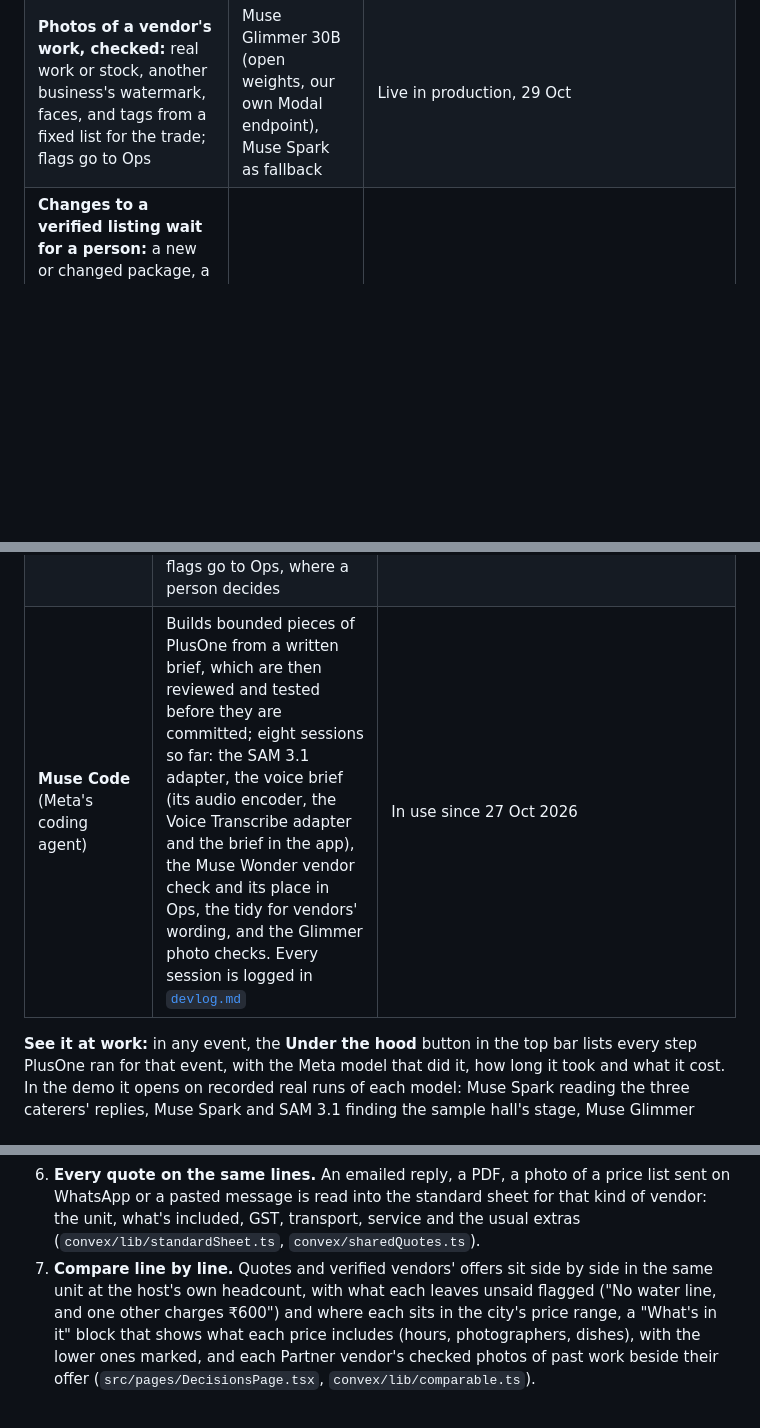
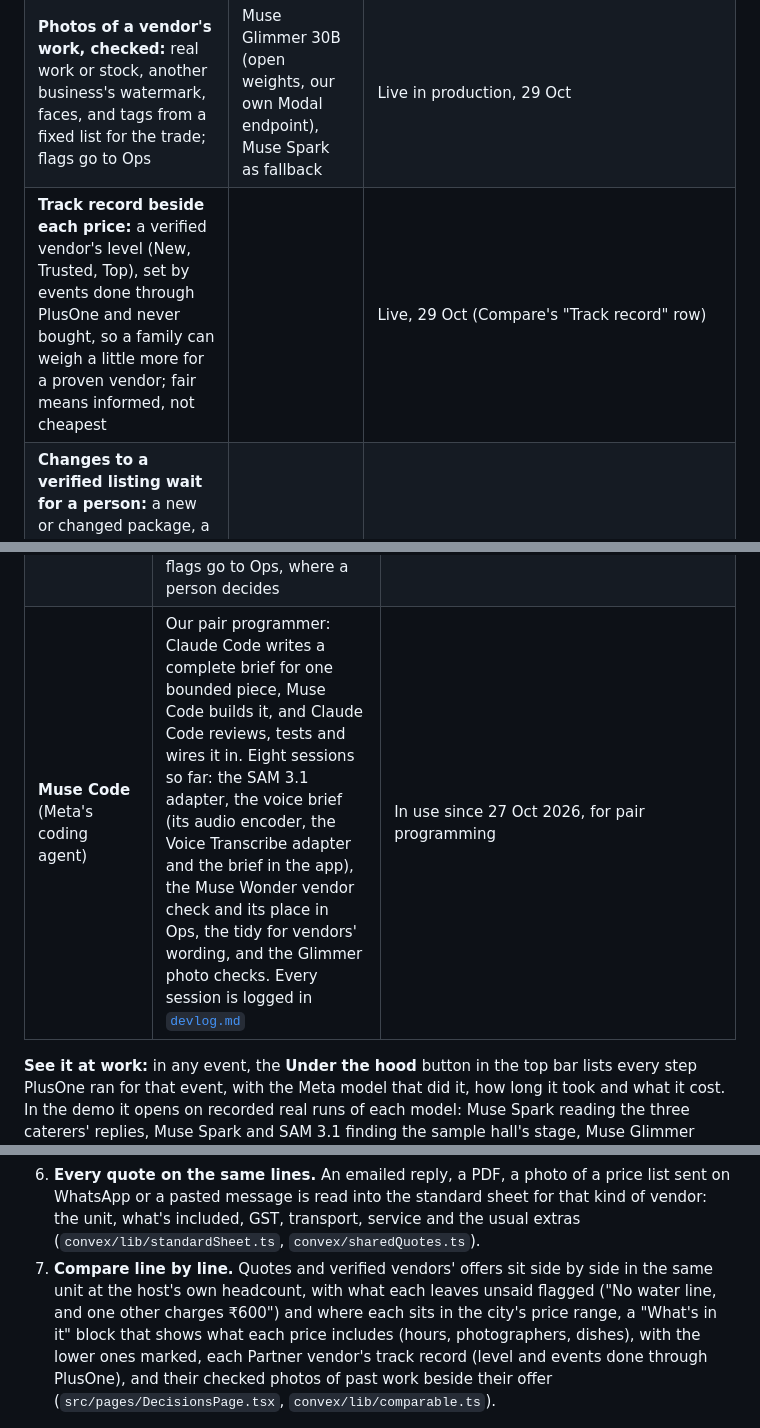
Before and after one commit to pe-hq-alpha/plusone-app, a Markdown page: README.md, 3 parts joined by grey strips. GitHub-like rendering; blank space fills up the shorter version.

Commit message:
README, devlog and the models card: Muse Code as pair programmer, the fallback live, the track record in Compare

```diff
--- a/README.md
+++ b/README.md
@@ -103,6 +103,7 @@ PlusOne began as a wedding planner and placed second at Convex's All Gas hackath
 | **PlusOne Partner:** vendors register, price packages on the standard sheet and answer a customer's brief | Muse Spark (wording), Muse Glimmer (photos) | Live, 28 Oct: its own sign-in, joining or claiming a listing, prices and offers on the standard sheet in each trade's own units with what's in the price, offers landing in the customer's Compare, their wording tidied before customers see it ("rs.500/-" becomes "₹500", never a changed number, the vendor chooses), photos of their work checked and tagged on Muse Glimmer (29 Oct), and a vendors' demo of its own, separate from the customers', on its own address, partner.plusoneevents.site |
 | **PlusOne Ops:** a verification agent gathers evidence about a vendor, with links; a person decides | Muse Wonder | Review queue with its checklist, evidence and decisions live 28 Oct; the Muse Wonder check built into it 28 Oct ("Check this vendor", `convex/marketplace/checks.ts`), in production since 28 Oct; its first live run is next |
 | **Photos of a vendor's work, checked:** real work or stock, another business's watermark, faces, and tags from a fixed list for the trade; flags go to Ops | Muse Glimmer 30B (open weights, our own Modal endpoint), Muse Spark as fallback | Live in production, 29 Oct |
+| **Track record beside each price:** a verified vendor's level (New, Trusted, Top), set by events done through PlusOne and never bought, so a family can weigh a little more for a proven vendor; fair means informed, not cheapest | | Live, 29 Oct (Compare's "Track record" row) |
 | **Changes to a verified listing wait for a person:** a new or changed package, a removed one, new details or contact numbers wait in Ops as "now" and "after" until approved; customers keep seeing the approved listing | | Live, 29 Oct (`convex/marketplace/changes.ts`) |
 | **A vendor's quote on a phone call:** the recording is heard speaker by speaker and read into the standard sheet, like an emailed quote | Muse Voice Transcribe (diarization), then Muse Spark | Live, 29 Oct (`convex/voiceBrief.ts`, `src/lib/audio.ts`): the demo's 47-second sample call was heard in 10.9 s, speakers told apart and every figure right, and became Kaveri Feast Co.'s column in Compare: ₹460 a plate, GST ₹2,760, transport ₹2,500, water flagged |
 | **WhatsApp and Call for every vendor**, since vendors in India are reached on WhatsApp and by phone: WhatsApp opens with the first message written for the event ("Hello Kaveri Feast Co., I'm planning Amma's 60th on 30 Jan in Chennai…") | | Live, 29 Oct (`src/lib/contact.ts`, `src/components/ContactLinks.tsx`); in the demo the vendors are made up, so the buttons say what would happen |
@@ -145,7 +146,7 @@ Every fee is disclosed. Fair pricing here means informed and comparable: PlusOne
 | **Muse Wonder** | The verification agent in PlusOne Ops: checks a vendor's profile against their own site and public pages, with links; a person decides | Built into Ops, 28 Oct (`convex/lib/wonder.ts`, `convex/marketplace/checks.ts`): web search and page reads, six findings, a source kept only if the run saw it; in production since 28 Oct; its first live run is next |
 | **Muse Spark Open** (open weights, on Baseten) | **Bring your price list** on Partner: a vendor pastes or photographs the price list they already send customers, and Spark Open drafts each package on their trade's standard sheet (how it's priced, the price, what's included, GST) for them to check and save | Live in production, 29 Oct (`convex/marketplace/priceList.ts`, `convex/lib/priceList.ts`): a photo of a printed rate card read into three packages, prices, dish counts, sweets, serving staff and "GST extra" all right, in 8.4 s; fixed rules keep only the sheet's ways of charging and, for typed text, only prices the list has |
 | **Muse Glimmer 30B** (open weights, on our own Modal endpoint) | Checks each photo a Partner vendor adds of their work: real event work or stock, another business's name or watermark, faces, anything unsafe, what it shows, and up to five tags from a fixed list for the trade (stage backdrop, entrance arch, banana-leaf service, live counter); flags go to Ops, where a person decides | Live in production, 29 Oct (`convex/lib/glimmer.ts`, `convex/marketplace/photos.ts`): one H200 that scales to zero; on the live vendors' demo a caterer's photo was checked in about 6 s warm and tagged plated service and serving staff, after a cold start of about 3.6 minutes; a check it can't finish goes to Muse Spark |
-| **Muse Code** (Meta's coding agent) | Builds bounded pieces of PlusOne from a written brief, which are then reviewed and tested before they are committed; eight sessions so far: the SAM 3.1 adapter, the voice brief (its audio encoder, the Voice Transcribe adapter and the brief in the app), the Muse Wonder vendor check and its place in Ops, the tidy for vendors' wording, and the Glimmer photo checks. Every session is logged in [`devlog.md`](devlog.md#muse-code) | In use since 27 Oct 2026 |
+| **Muse Code** (Meta's coding agent) | Our pair programmer: Claude Code writes a complete brief for one bounded piece, Muse Code builds it, and Claude Code reviews, tests and wires it in. Eight sessions so far: the SAM 3.1 adapter, the voice brief (its audio encoder, the Voice Transcribe adapter and the brief in the app), the Muse Wonder vendor check and its place in Ops, the tidy for vendors' wording, and the Glimmer photo checks. Every session is logged in [`devlog.md`](devlog.md#muse-code) | In use since 27 Oct 2026, for pair programming |
 
 **See it at work:** in any event, the **Under the hood** button in the top bar lists every step PlusOne ran for that event, with the Meta model that did it, how long it took and what it cost. In the demo it opens on recorded real runs of each model: Muse Spark reading the three caterers' replies, Muse Spark and SAM 3.1 finding the sample hall's stage, Muse Glimmer checking a vendor's photo, and Muse Spark Open reading a quote. Ask "We're now 140 people" on Today and watch a new step appear.
 
@@ -183,7 +184,7 @@ For families, teams and event managers.
 | <img src="assets/screens/vendors.jpg" alt="Find: a priest for the morning pooja, researched on the open web, with the best match ranked on reviews, price against the budget and fit"> | <img src="assets/screens/inbox.jpg" alt="The inbox: six vendor conversations with their status, and the first email to a nadaswaram group with a follow-up due"> |
 
 6. **Every quote on the same lines.** An emailed reply, a PDF, a photo of a price list sent on WhatsApp or a pasted message is read into the standard sheet for that kind of vendor: the unit, what's included, GST, transport, service and the usual extras (`convex/lib/standardSheet.ts`, `convex/sharedQuotes.ts`).
-7. **Compare line by line.** Quotes and verified vendors' offers sit side by side in the same unit at the host's own headcount, with what each leaves unsaid flagged ("No water line, and one other charges ₹600") and where each sits in the city's price range, a "What's in it" block that shows what each price includes (hours, photographers, dishes), with the lower ones marked, and each Partner vendor's checked photos of past work beside their offer (`src/pages/DecisionsPage.tsx`, `convex/lib/comparable.ts`).
+7. **Compare line by line.** Quotes and verified vendors' offers sit side by side in the same unit at the host's own headcount, with what each leaves unsaid flagged ("No water line, and one other charges ₹600") and where each sits in the city's price range, a "What's in it" block that shows what each price includes (hours, photographers, dishes), with the lower ones marked, each Partner vendor's track record (level and events done through PlusOne), and their checked photos of past work beside their offer (`src/pages/DecisionsPage.tsx`, `convex/lib/comparable.ts`).
 
 <img src="assets/screens/compare.jpg" width="100%" alt="Compare for the sample birthday's catering, line by line: three caterers' emailed quotes and two verified sample vendors' offers in columns, with the total, where each sits in the city's range, GST, service staff, transport, crockery and water for each, unstated lines marked, and the gaps to ask about">
 
```
Also changed, not shown: other parts of README.md (+1 -1 lines), devlog.md (+3 -1 lines), assets/meta-models.jpg, 1 other file.
